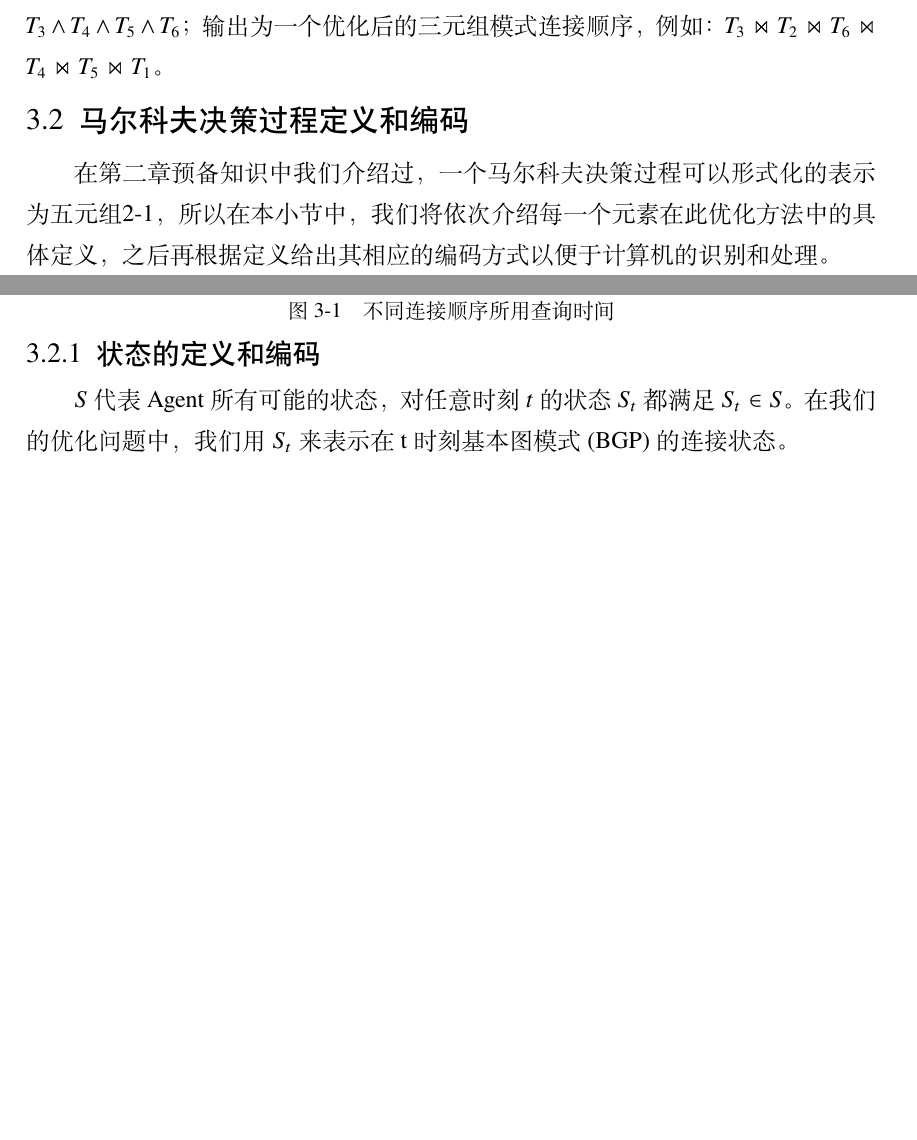
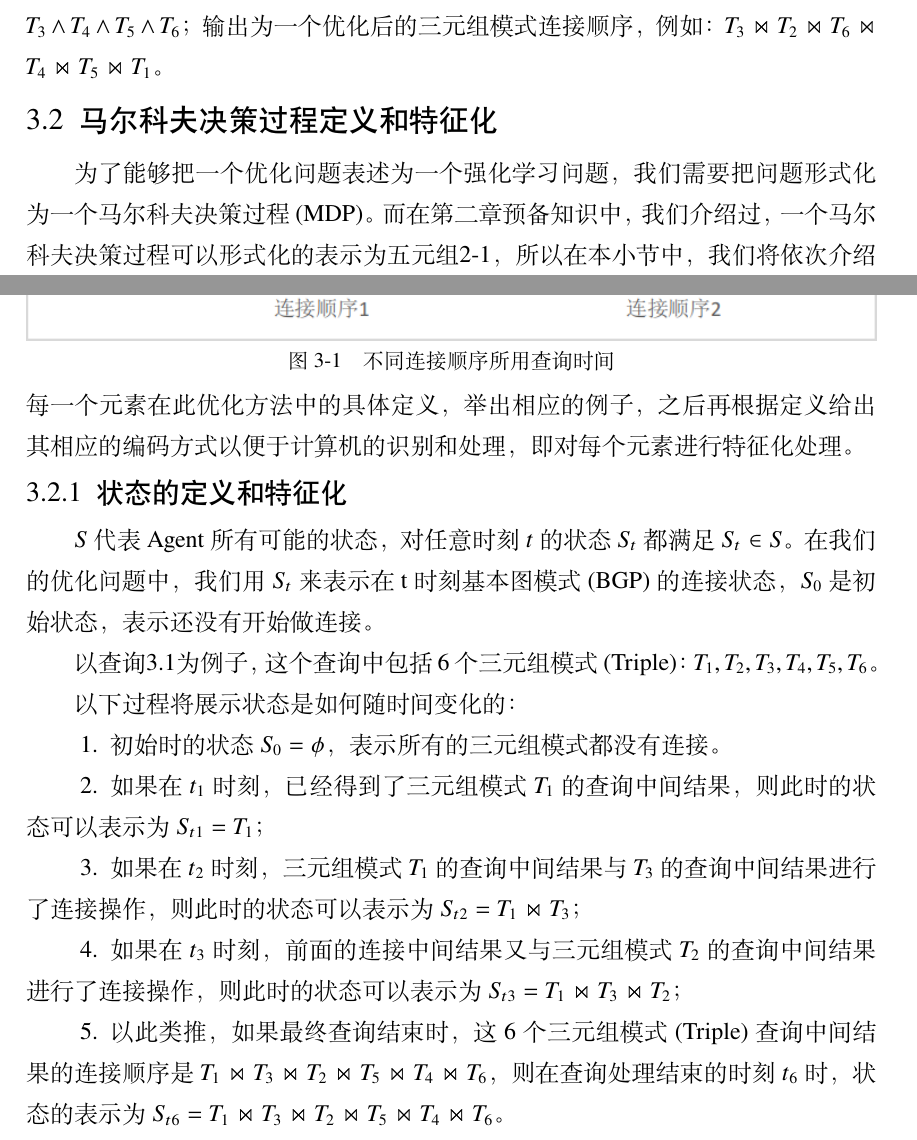
Before and after one commit to Mark-Fenng/UndergraduateThesis, a LaTeX thesis (main.tex, which reads body/introduction.tex): two parts of pages 21 and 22 of 27 before the commit and two parts of pages 21 and 22 of 28 after it, joined at a grey line, cut so that both start at the same text, the shorter picture padded with empty space. Compiled offline with XeLaTeX; a missing font is replaced by an installed copy or a similar font.

Commit message:
Working on chapter3

```diff
--- a/body/introduction.tex
+++ b/body/introduction.tex
@@ -332,12 +332,25 @@ SPARQL的查询多种多样，其中包括图模式匹配查询，导航式查
     \label{SequenceTime}
 \end{figure}
 
-\section{马尔科夫决策过程定义和编码}[MDP]
-在第二章预备知识中我们介绍过，一个马尔科夫决策过程可以形式化的表示为五元组\ref{MDP5}，所以在本小节中，我们将依次介绍每一个元素在此优化方法中的具体定义，之后再根据定义给出其相应的编码方式以便于计算机的识别和处理。
-\subsection{状态的定义和编码}[state]
+\section{马尔科夫决策过程定义和特征化}[MDP]
+为了能够把一个优化问题表述为一个强化学习问题，我们需要把问题形式化为一个马尔科夫决策过程(MDP)。而在第二章预备知识中，我们介绍过，一个马尔科夫决策过程可以形式化的表示为五元组\ref{MDP5}，所以在本小节中，我们将依次介绍每一个元素在此优化方法中的具体定义，举出相应的例子，之后再根据定义给出其相应的编码方式以便于计算机的识别和处理，即对每个元素进行特征化处理。
+\subsection{状态的定义和特征化}[state]
 $S$代表Agent所有可能的状态，对任意时刻$t$的状态$S_t$都满足$S_t \in S$。
-在我们的优化问题中，我们用$S_t$来表示在t时刻基本图模式(BGP)的连接状态。
-\subsection{动作的定义和编码}[action]
+在我们的优化问题中，我们用$S_t$来表示在t时刻基本图模式(BGP)的连接状态，$S_0$是初始状态，表示还没有开始做连接。
+
+以查询\ref{sparql1}为例子，这个查询中包括6个三元组模式(Triple)：$T_1, T_2, T_3, T_4, T_5, T_6$。
+
+以下过程将展示状态是如何随时间变化的：
+\begin{enumerate}
+    \item 初始时的状态$S_0=\phi$，表示所有的三元组模式都没有连接。
+    \item 如果在$t_1$时刻，已经得到了三元组模式$T_1$的查询中间结果，则此时的状态可以表示为$S_{t1} = T_1$；
+    \item 如果在$t_2$时刻，三元组模式$T_1$的查询中间结果与$T_3$的查询中间结果进行了连接操作，则此时的状态可以表示为$S_{t2} = T_1 \Join T_3$；
+    \item 如果在$t_3$时刻，前面的连接中间结果又与三元组模式$T_2$的查询中间结果进行了连接操作，则此时的状态可以表示为$S_{t3} = T_1 \Join T_3 \Join T_2$；
+    \item 以此类推，如果最终查询结束时，这6个三元组模式(Triple)查询中间结果的连接顺序是$T_1 \Join T_3 \Join T_2 \Join T_5 \Join T_4 \Join T_6$，则在查询处理结束的时刻$t_6$时，状态的表示为$S_{t6} = T_1 \Join T_3 \Join T_2 \Join T_5 \Join T_4 \Join T_6$。
+
+\end{enumerate}
+
+\subsection{动作的定义和特征化}[action]
 \subsection{奖励定义}[reward]
 \section{强化学习算法实现}[RL]
 \subsection{Q学习算法实现}[QLearning]
```
